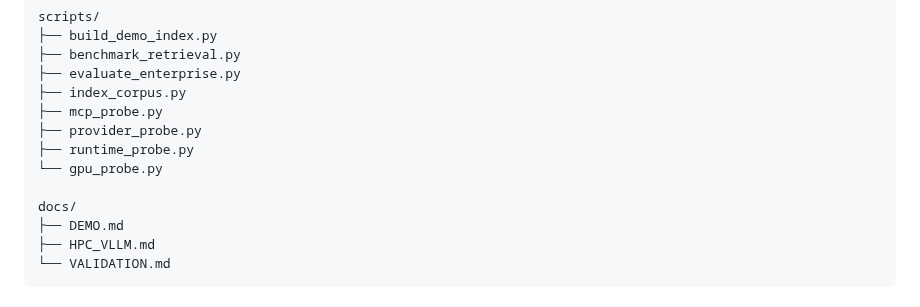
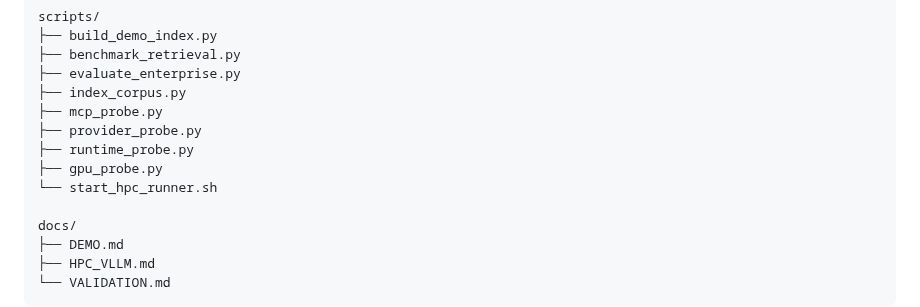
Before and after one commit to SpryzenHell/enterprise_graphrag, a Markdown page: README.md, the part around the change. GitHub-like rendering.

Commit message:
document HPC runner helper in repository layout

```diff
--- a/README.md
+++ b/README.md
@@ -602,7 +602,8 @@ scripts/
 ├── mcp_probe.py
 ├── provider_probe.py
 ├── runtime_probe.py
-└── gpu_probe.py
+├── gpu_probe.py
+└── start_hpc_runner.sh
 
 docs/
 ├── DEMO.md
```
